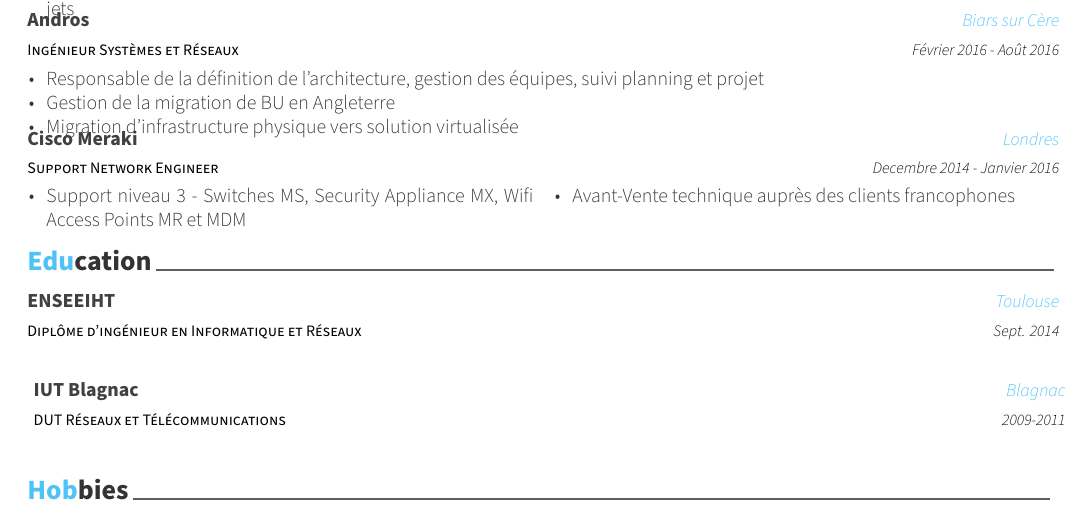
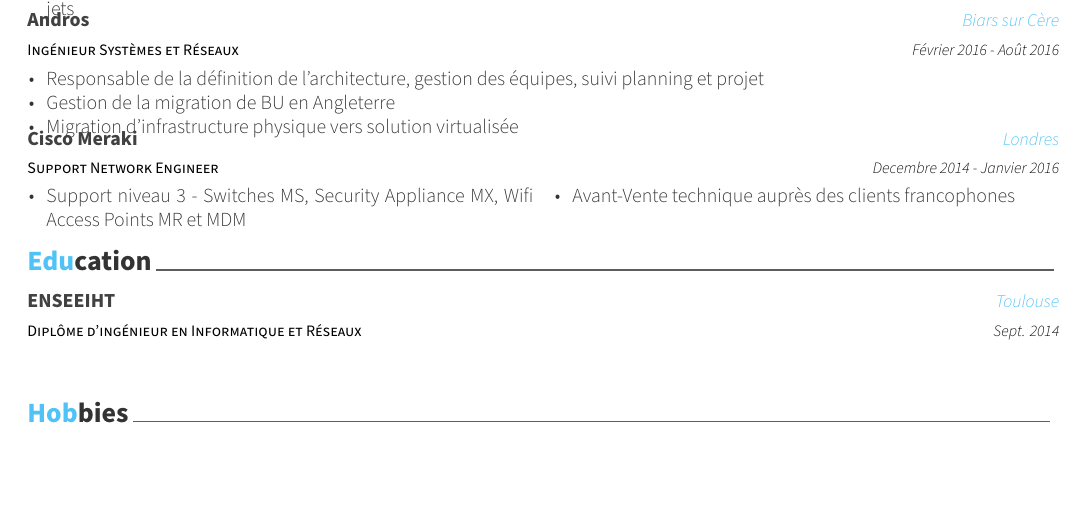
Before and after one commit to BioTeckna/resume, a LaTeX CV (julienchampenois.tex, which reads resume/education.tex): part of page 1 of 2 before the commit and part of the page after it, cut so that both start at the same text. Compiled offline with XeLaTeX; a LaTeX package or settings file that is missing is left out.

Commit message:
Update education.tex

```diff
--- a/resume/education.tex
+++ b/resume/education.tex
@@ -17,13 +17,12 @@
     {Toulouse} % Location
     {Sept. 2014} % Date(s)
     {}
-%\end{comment}
-  \cventry
-    {DUT Réseaux et Télécommunications}
-    {IUT Blagnac}
-    {Blagnac}
-    {2009-2011}
-    {}
+% \cventry
+%   {DUT Réseaux et Télécommunications}
+%   {IUT Blagnac}
+%   {Blagnac}
+%   {2009-2011}
+%   {}
 
 %  \cventry
 %    {Science High School Diploma}
```
